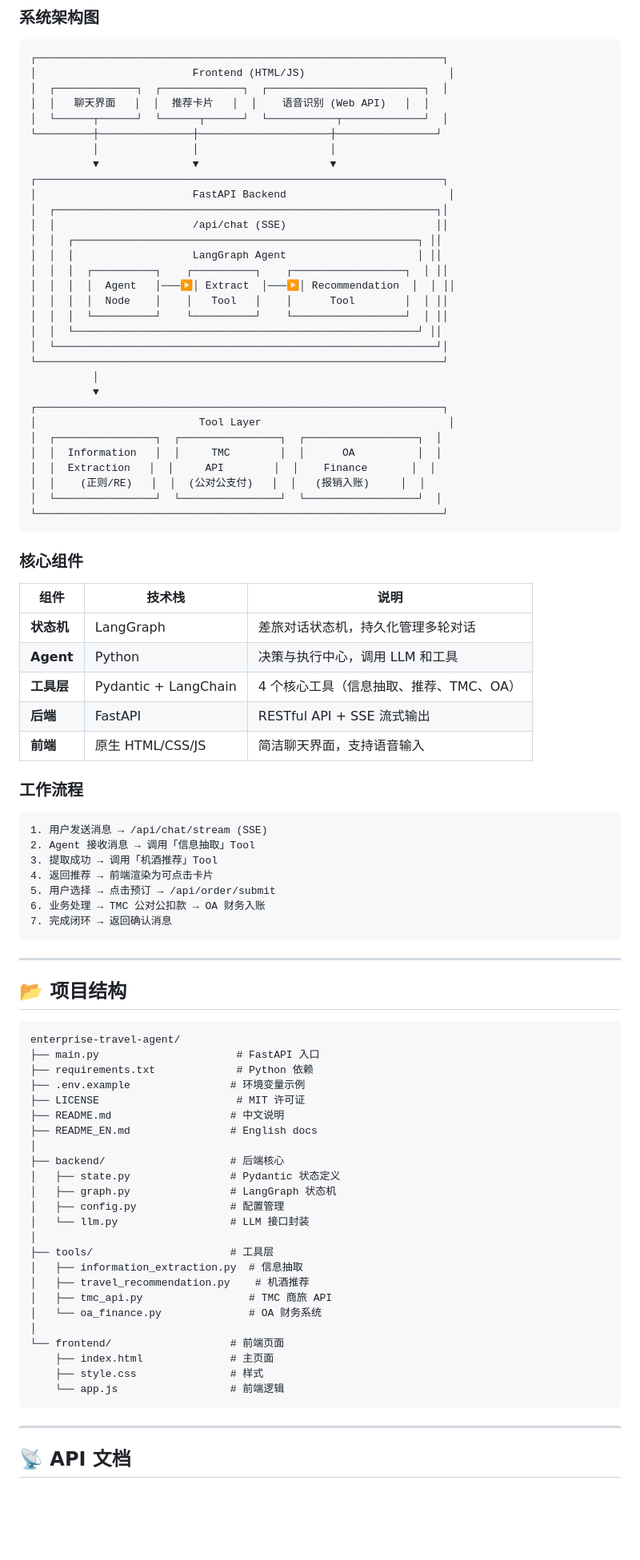
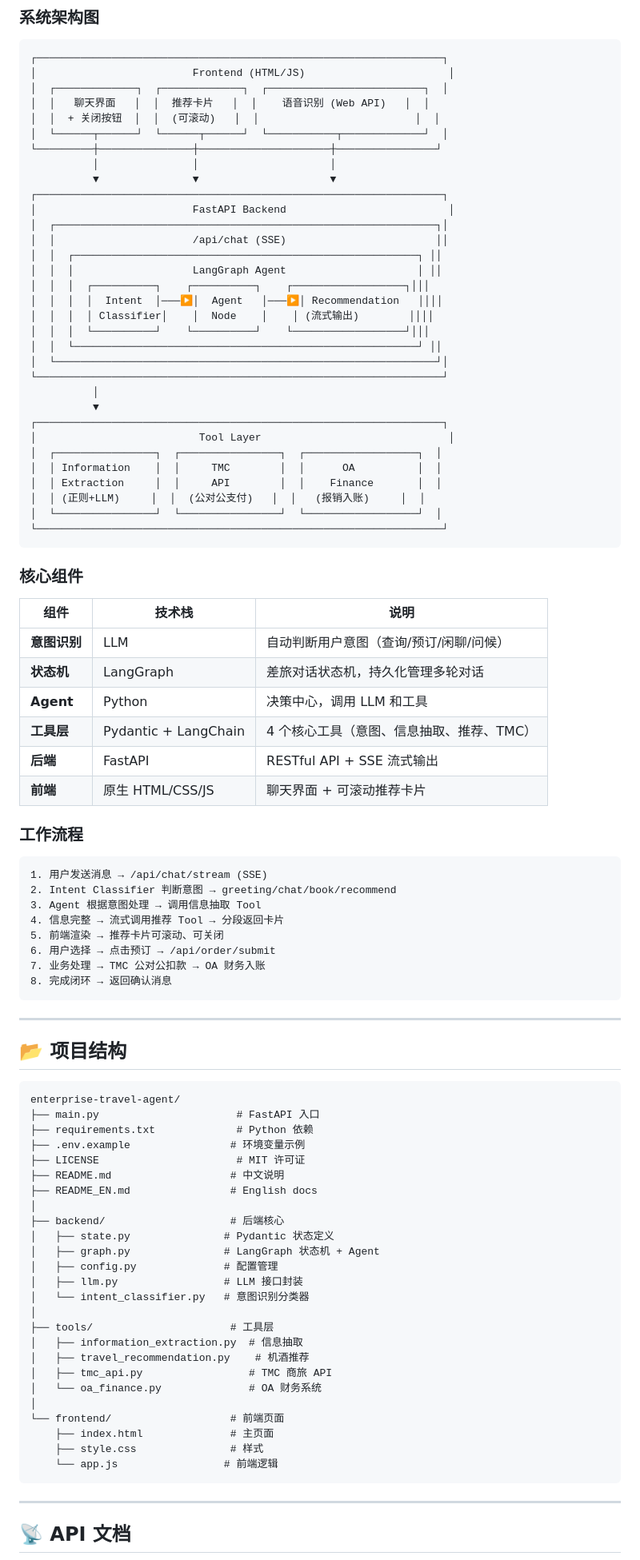
Before and after one commit to AstonKrss/travel-agent, a Markdown page: README.md, the part around one of its changes. Shown at 80% size. GitHub-like rendering; blank space fills up the shorter version.

````diff
--- a/README.md
+++ b/README.md
@@ -100,6 +102,7 @@ cd frontend && python -m http.server 8080
 │                         Frontend (HTML/JS)                       │
 │  ┌─────────────┐  ┌─────────────┐  ┌─────────────────────────┐  │
 │  │   聊天界面   │  │  推荐卡片   │  │    语音识别 (Web API)   │  │
+│  │  + 关闭按钮  │  │  (可滚动)   │  │                         │  │
 │  └──────┬──────┘  └──────┬──────┘  └───────────┬─────────────┘  │
 └─────────┼───────────────┼─────────────────────┼────────────────┘
           │               │                     │
@@ -110,10 +113,10 @@ cd frontend && python -m http.server 8080
 │  │                      /api/chat (SSE)                        ││
 │  │  ┌───────────────────────────────────────────────────────┐ ││
 │  │  │                   LangGraph Agent                     │ ││
-│  │  │  ┌──────────┐    ┌──────────┐    ┌──────────────────┐  │ ││
-│  │  │  │  Agent   │───▶│ Extract  │───▶│ Recommendation  │  │ ││
-│  │  │  │  Node    │    │   Tool   │    │      Tool        │  │ ││
-│  │  │  └──────────┘    └──────────┘    └──────────────────┘  │ ││
+│  │  │  ┌──────────┐    ┌──────────┐    ┌──────────────────┐│││
+│  │  │  │  Intent  │───▶│  Agent   │───▶│ Recommendation   ││││
+│  │  │  │ Classifier│    │  Node    │    │ (流式输出)        ││││
+│  │  │  └──────────┘    └──────────┘    └──────────────────┘│││
 │  │  └───────────────────────────────────────────────────────┘ ││
 │  └─────────────────────────────────────────────────────────────┘│
 └─────────────────────────────────────────────────────────────────┘
@@ -122,9 +125,9 @@ cd frontend && python -m http.server 8080
 ┌─────────────────────────────────────────────────────────────────┐
 │                          Tool Layer                              │
 │  ┌────────────────┐  ┌────────────────┐  ┌──────────────────┐  │
-│  │  Information   │  │     TMC        │  │      OA          │  │
-│  │  Extraction   │  │     API        │  │    Finance       │  │
-│  │    (正则/RE)   │  │  (公对公支付)   │  │   (报销入账)     │  │
+│  │ Information    │  │     TMC        │  │      OA          │  │
+│  │ Extraction     │  │     API        │  │    Finance       │  │
+│  │ (正则+LLM)     │  │  (公对公支付)   │  │   (报销入账)     │  │
 │  └────────────────┘  └────────────────┘  └──────────────────┘  │
 └─────────────────────────────────────────────────────────────────┘
 ```
@@ -133,22 +136,24 @@ cd frontend && python -m http.server 8080
 
 | 组件 | 技术栈 | 说明 |
 |------|--------|------|
+| **意图识别** | LLM | 自动判断用户意图（查询/预订/闲聊/问候） |
 | **状态机** | LangGraph | 差旅对话状态机，持久化管理多轮对话 |
-| **Agent** | Python | 决策与执行中心，调用 LLM 和工具 |
-| **工具层** | Pydantic + LangChain | 4 个核心工具（信息抽取、推荐、TMC、OA） |
+| **Agent** | Python | 决策中心，调用 LLM 和工具 |
+| **工具层** | Pydantic + LangChain | 4 个核心工具（意图、信息抽取、推荐、TMC） |
 | **后端** | FastAPI | RESTful API + SSE 流式输出 |
-| **前端** | 原生 HTML/CSS/JS | 简洁聊天界面，支持语音输入 |
+| **前端** | 原生 HTML/CSS/JS | 聊天界面 + 可滚动推荐卡片 |
 
 ### 工作流程
 
 ```
 1. 用户发送消息 → /api/chat/stream (SSE)
-2. Agent 接收消息 → 调用「信息抽取」Tool
-3. 提取成功 → 调用「机酒推荐」Tool
-4. 返回推荐 → 前端渲染为可点击卡片
-5. 用户选择 → 点击预订 → /api/order/submit
-6. 业务处理 → TMC 公对公扣款 → OA 财务入账
-7. 完成闭环 → 返回确认消息
+2. Intent Classifier 判断意图 → greeting/chat/book/recommend
+3. Agent 根据意图处理 → 调用信息抽取 Tool
+4. 信息完整 → 流式调用推荐 Tool → 分段返回卡片
+5. 前端渲染 → 推荐卡片可滚动、可关闭
+6. 用户选择 → 点击预订 → /api/order/submit
+7. 业务处理 → TMC 公对公扣款 → OA 财务入账
+8. 完成闭环 → 返回确认消息
 ```
 
 ---
@@ -165,10 +170,11 @@ enterprise-travel-agent/
 ├── README_EN.md                # English docs
 │
 ├── backend/                    # 后端核心
-│   ├── state.py                # Pydantic 状态定义
-│   ├── graph.py                # LangGraph 状态机
-│   ├── config.py               # 配置管理
-│   └── llm.py                  # LLM 接口封装
+│   ├── state.py               # Pydantic 状态定义
+│   ├── graph.py               # LangGraph 状态机 + Agent
+│   ├── config.py              # 配置管理
+│   ├── llm.py                 # LLM 接口封装
+│   └── intent_classifier.py   # 意图识别分类器
 │
 ├── tools/                      # 工具层
 │   ├── information_extraction.py  # 信息抽取
@@ -179,7 +185,7 @@ enterprise-travel-agent/
 └── frontend/                   # 前端页面
     ├── index.html              # 主页面
     ├── style.css               # 样式
-    └── app.js                  # 前端逻辑
+    └── app.js                 # 前端逻辑
 ```
 
 ---
````
Also changed, not shown: other parts of README.md (+39 -6 lines).
